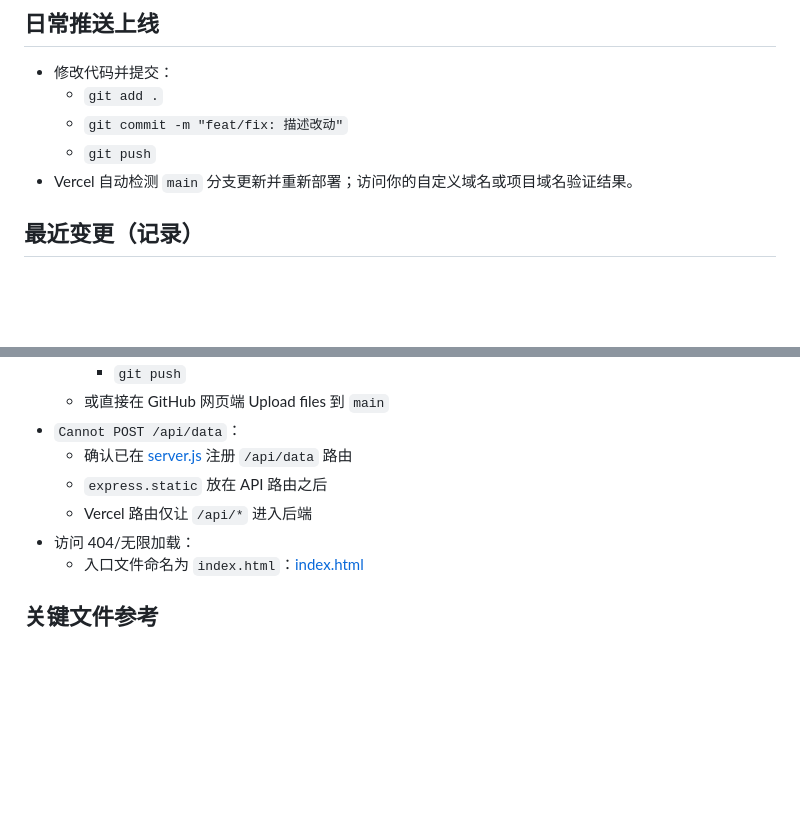
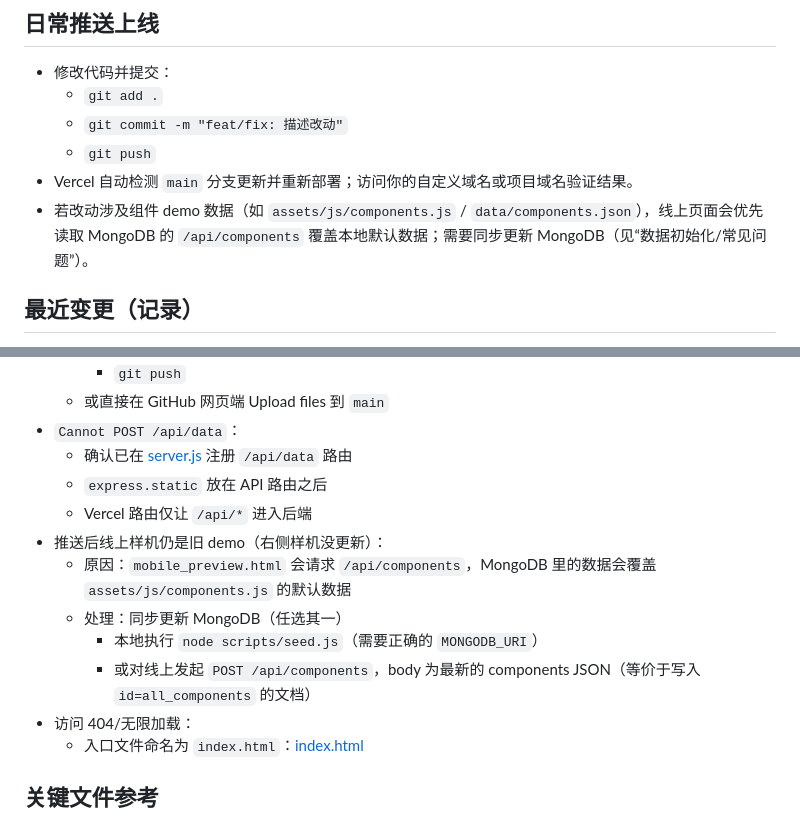
Before and after one commit to linksogreat/ronghe-mobile-spec, a Markdown page: 部署推送上线行程.md, 2 parts joined by grey strips. GitHub-like rendering; blank space fills up the shorter version.

Commit message:
docs: clarify mongo override for demos

```diff
--- a/部署推送上线行程.md
+++ b/部署推送上线行程.md
@@ -10,6 +10,7 @@
   - `git commit -m "feat/fix: 描述改动"`
   - `git push`
 - Vercel 自动检测 `main` 分支更新并重新部署；访问你的自定义域名或项目域名验证结果。
+- 若改动涉及组件 demo 数据（如 `assets/js/components.js` / `data/components.json`），线上页面会优先读取 MongoDB 的 `/api/components` 覆盖本地默认数据；需要同步更新 MongoDB（见“数据初始化/常见问题”）。
 
 ## 最近变更（记录）
 - 2026-05-19：优化移动端样机导航类 Sidebar/Tabbar（Sidebar 全高占满内容区；Tabbar 对标 Vant4 页面级示例）。
@@ -48,6 +49,11 @@
   - 确认已在 [server.js](file:///Users/qiyoutong/Documents/TRAE项目集锦/融和_移动端_UI视觉规范/server.js#L19-L22) 注册 `/api/data` 路由
   - `express.static` 放在 API 路由之后
   - Vercel 路由仅让 `/api/*` 进入后端
+- 推送后线上样机仍是旧 demo（右侧样机没更新）：
+  - 原因：`mobile_preview.html` 会请求 `/api/components`，MongoDB 里的数据会覆盖 `assets/js/components.js` 的默认数据
+  - 处理：同步更新 MongoDB（任选其一）
+    - 本地执行 `node scripts/seed.js`（需要正确的 `MONGODB_URI`）
+    - 或对线上发起 `POST /api/components`，body 为最新的 components JSON（等价于写入 `id=all_components` 的文档）
 - 访问 404/无限加载：
   - 入口文件命名为 `index.html`：[index.html](file:///Users/qiyoutong/Documents/TRAE项目集锦/融和_移动端_UI视觉规范/index.html)
 
```
